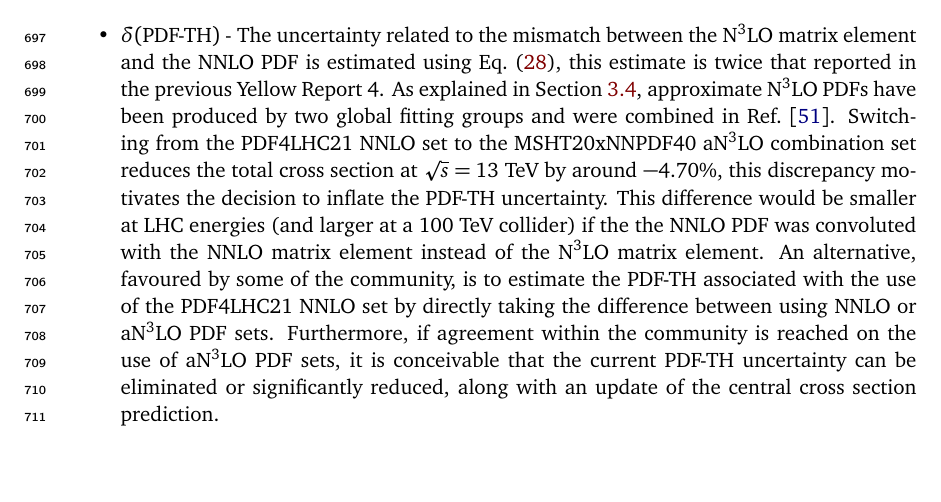
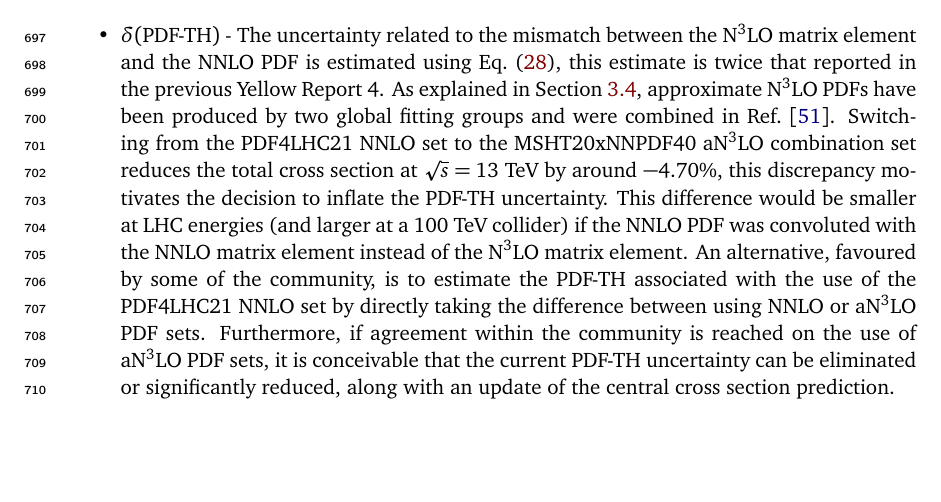
Before and after one commit to bmistlbe/InclusiveHXSUpdate, a LaTeX document (InclusiveXSUpdate.tex, which reads Chapters/ggF.tex): part of page 22 of 92, cut so that both start at the same text. Compiled offline with pdfLaTeX.

Commit message:
small fix

```diff
--- a/Chapters/ggF.tex
+++ b/Chapters/ggF.tex
@@ -706,7 +706,7 @@ Total cross section numbers and PDF uncertainties are also provided for the comb
 \item $\delta(\text{PDF-TH})$ - The uncertainty related to the mismatch between the N$^3$LO matrix element and the NNLO PDF is estimated using Eq.~\eqref{eq:ggf_pdf_th}, this estimate is twice that reported in the previous Yellow Report 4.
 As explained in Section~\ref{sec:ggf_an3lo_pdf}, approximate N$^3$LO PDFs have been produced by two global fitting groups and were combined in Ref.~\cite{Cridge:2024icl}.
 Switching from the PDF4LHC21 NNLO set to the MSHT20xNNPDF40 aN$^3$LO combination set reduces the total cross section at $\sqrt{s}=13$ TeV by around $-4.70\%$, this discrepancy motivates the decision to inflate the PDF-TH uncertainty.
-This difference would be smaller at LHC energies (and larger at a 100 TeV collider) if the the NNLO PDF was convoluted with the NNLO matrix element instead of the N$^3$LO matrix element.
+This difference would be smaller at LHC energies (and larger at a 100 TeV collider) if the NNLO PDF was convoluted with the NNLO matrix element instead of the N$^3$LO matrix element.
 An alternative, favoured by some of the community, is to estimate the PDF-TH associated with the use of the PDF4LHC21 NNLO set by directly taking the difference between using NNLO or aN$^3$LO PDF sets.
 Furthermore, if agreement within the community is reached on the use of aN$^3$LO PDF sets, it is conceivable that the current PDF-TH uncertainty can be eliminated or significantly reduced, along with an update of the central cross section prediction.
 \end{itemize}
```
